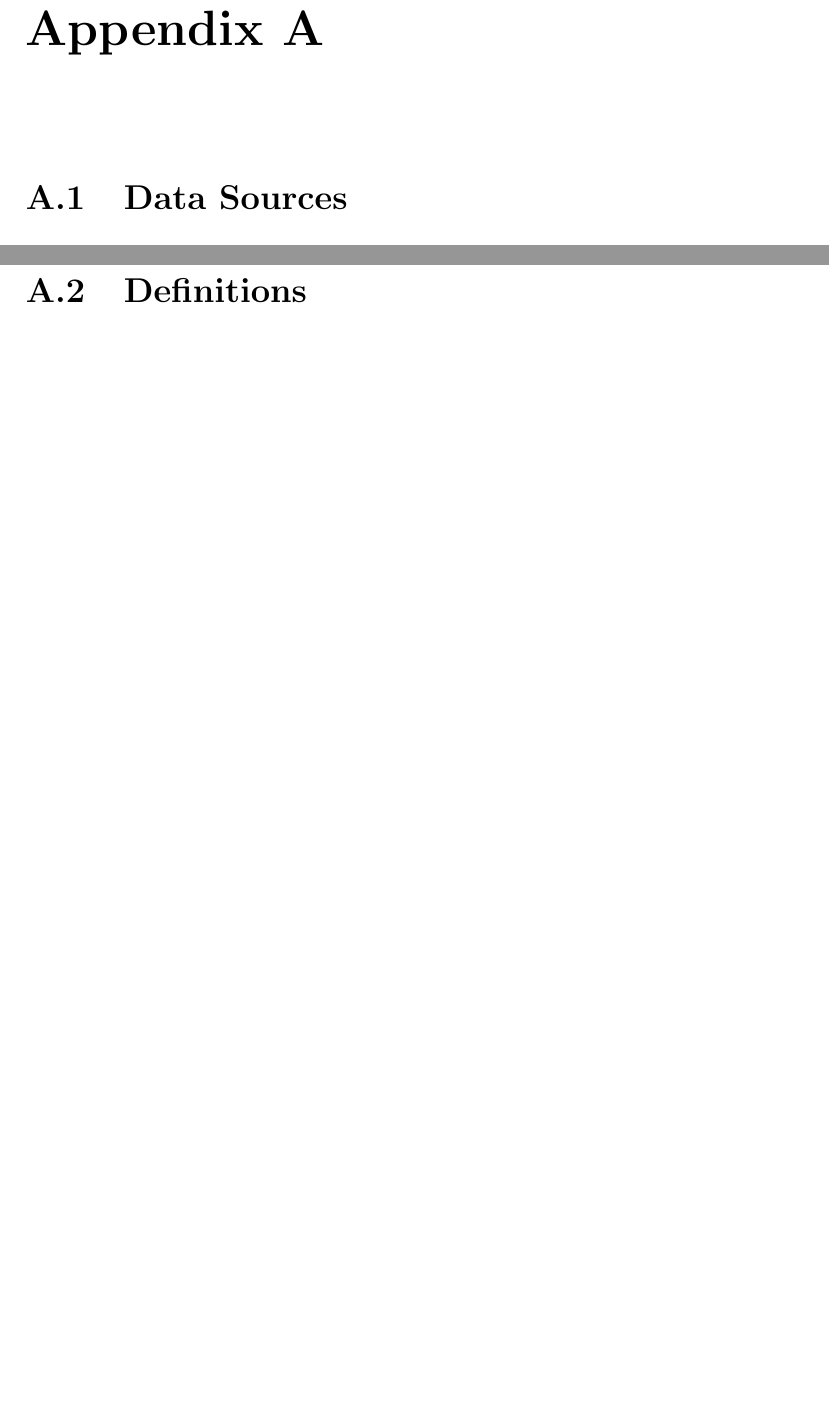
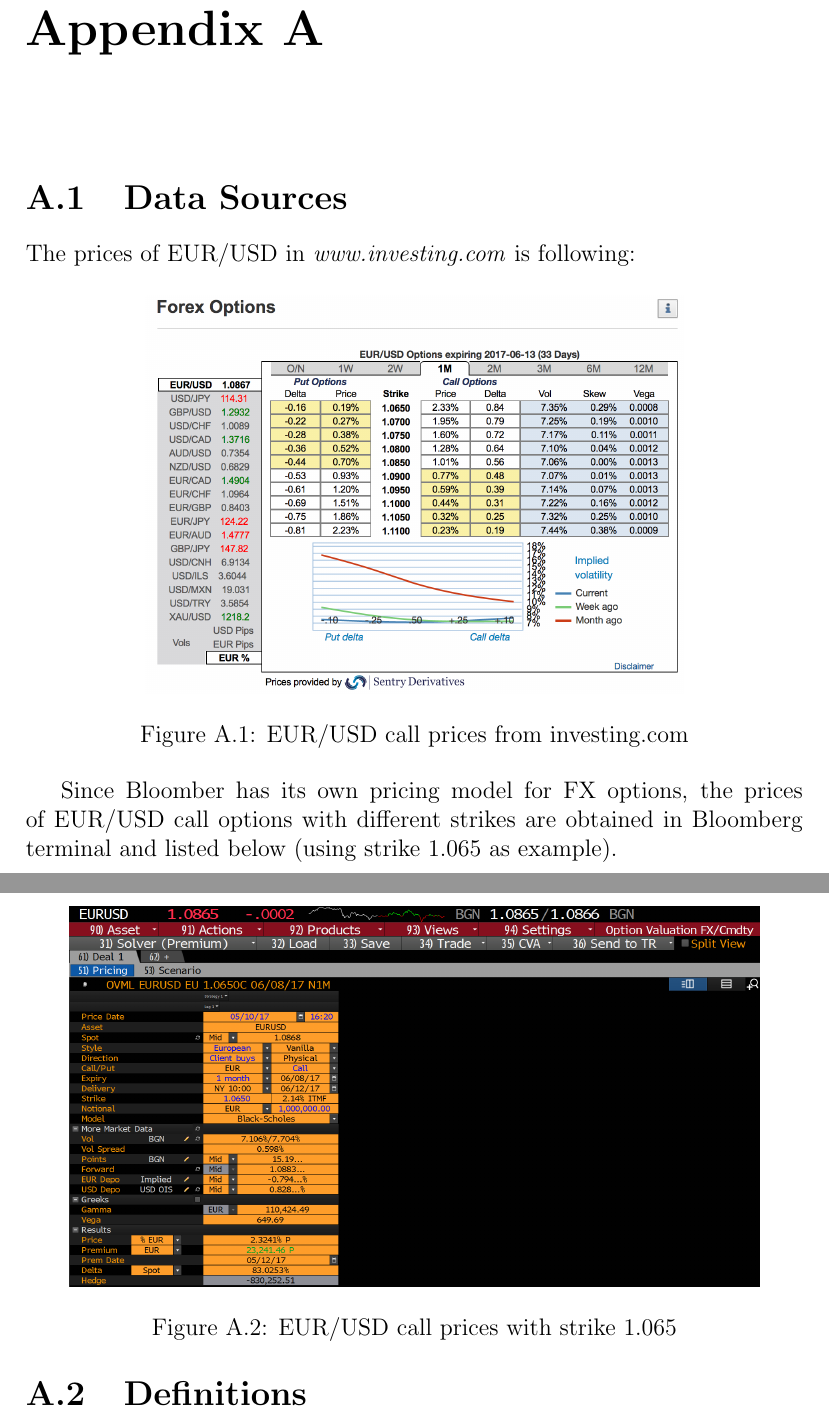
Before and after one commit to HongkaiCao/Final-Project, a LaTeX document (Report-Latex/report.tex, which reads Report-Latex/appendices.tex): two parts of pages 20 and 21 of 22 before the commit and two parts of pages 16 and 17 of 19 after it, joined at a grey line, cut so that both start at the same text, the shorter picture padded with empty space. Compiled offline with pdfLaTeX.

Commit message:
Report-draft

```diff
--- a/Report-Latex/appendices.tex
+++ b/Report-Latex/appendices.tex
@@ -1,6 +1,26 @@
 \appendix
 \chapter{}
 \section{Data Sources}
+
+The prices of EUR/USD in \textit{www.investing.com} is following:
+\begin{figure}[htb]
+	\centering
+	\includegraphics[scale=0.4]{./Testing-data/EURUSD_1M_investing.png}
+	\caption{EUR/USD call prices from investing.com}
+	\label{fig:prices-investing.com} % insert suitable label, this is used to refer to a fig from within the text as shown above
+\end{figure}
+
+Since Bloomber has its own pricing model for FX options, the prices of EUR/USD call options with different strikes are obtained in Bloomberg terminal and listed below (using strike 1.065 as example).
+
+\begin{figure}[htb]
+	\centering
+	\includegraphics[scale=0.3]{./Testing-data/Price-Bloomberg/EURUSD1065.PNG}
+	\caption{EUR/USD call prices with strike 1.065}
+
+	\label{fig:prices-investing.com} % insert suitable label, this is used to refer to a fig from within the text as shown above
+\end{figure}
+
+
 \newpage
 \section{Definitions}
 25 and 10 $\Delta$-Risk-reversal (RR) volatility:
--- a/Report-Latex/report.tex
+++ b/Report-Latex/report.tex
@@ -11,7 +11,7 @@
 \usepackage{amsmath} %for greeks
 \usepackage[pdftex]{graphicx} %for embedding images
 \usepackage{url} %for proper url entries
-\usepackage[bookmarks, colorlinks=false, pdfborder={0 0 0}, pdftitle={MTH9845 Model Validation}, pdfauthor={Hongchao Pan & Yu Sun}, pdfsubject={<subject here>}, pdfkeywords={<keywords here>}]{hyperref} %for creating links in the pdf version and other additional pdf attributes, no effect on the printed document
+\usepackage[bookmarks, colorlinks=false, pdfborder={0 0 0}, pdftitle={MTH9845 Model Validation}, pdfauthor={Hongchao Pan and Yu Sun}, pdfsubject={<subject here>}, pdfkeywords={<keywords here>}]{hyperref} %for creating links in the pdf version and other additional pdf attributes, no effect on the printed document
 %\usepackage[final]{pdfpages} %for embedding another pdf, remove if not required
 
 \newtheorem{prop}{Proposition}
```
Also changed, not shown: Report-Latex/title.tex (+1 -1 lines), Report-Latex/MTH9845_final_project_codes.pdf (added), Report-Latex/Testing-data/Price-Bloomberg/EURUSD1065.PNG (renamed from Report-Latex/Testing-data/Price-Bloomberg/EURUSD1.065.PNG), Report-Latex/Testing-data/Price-Bloomberg/EURUSD107.PNG (renamed from Report-Latex/Testing-data/Price-Bloomberg/EURUSD1.07.PNG), Report-Latex/Testing-data/Price-Bloomberg/EURUSD1075.PNG (renamed from Report-Latex/Testing-data/Price-Bloomberg/EURUSD1.075.PNG), Report-Latex/Testing-data/Price-Bloomberg/EURUSD108.PNG (renamed from Report-Latex/Testing-data/Price-Bloomberg/EURUSD1.08.PNG), Report-Latex/Testing-data/Price-Bloomberg/EURUSD1085.PNG (renamed from Report-Latex/Testing-data/Price-Bloomberg/EURUSD1.085.PNG), Report-Latex/report.pdf, Report-Latex/appendices.tex (3 more changed lines), Report-Latex/report.tex (4 more changed lines), 8 other files.
